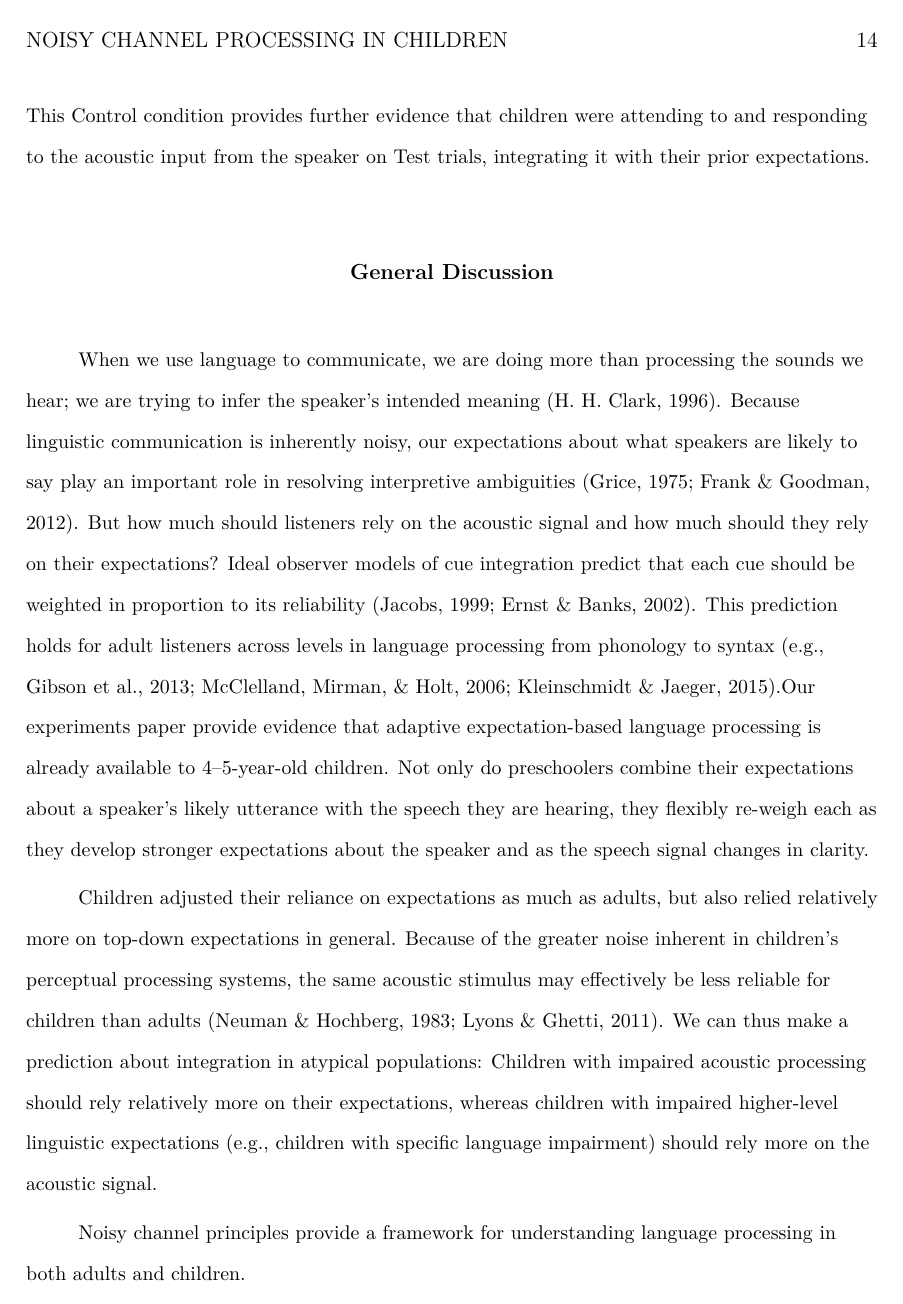
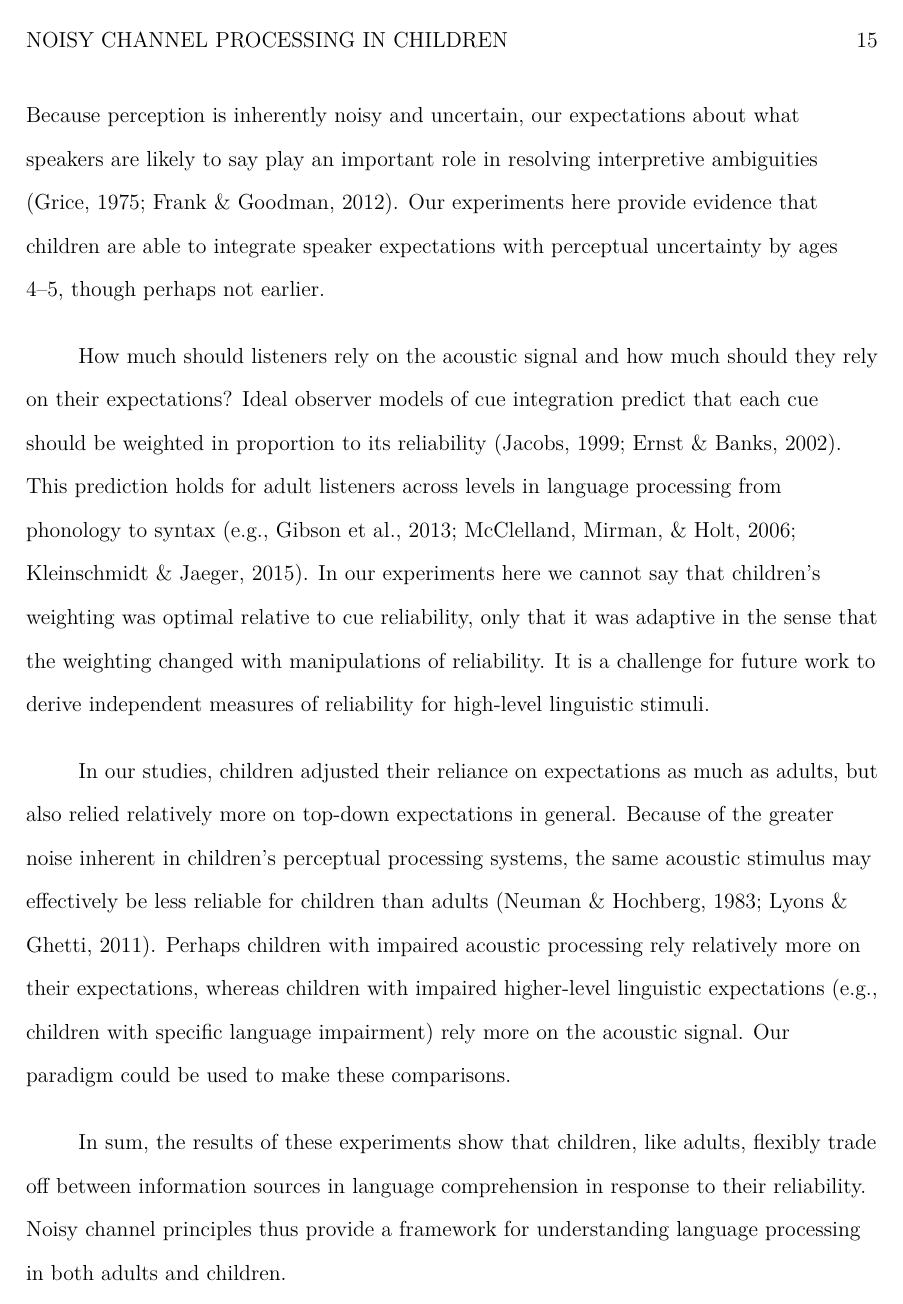
Before and after one commit to dyurovsky/noisy-kids, a LaTeX paper (paper/noisy_kids.tex): page 14 of 17 before the commit and page 15 of 18 after it. Compiled offline with pdfLaTeX.

Commit message:
mcf changes

```diff
--- a/paper/noisy_kids.tex
+++ b/paper/noisy_kids.tex
@@ -160,14 +166,16 @@ Finally, one alternative explanation for the difference between Speaker conditio
 
 \section{General Discussion}
 
-When we use language to communicate, we are doing more than processing the sounds we hear; we are trying to infer the speaker's intended meaning \cite{clark1996}. Because linguistic communication is inherently noisy, our expectations about what speakers are likely to say play an important role in resolving interpretive ambiguities \cite{grice1975, frank2012}. But how much should listeners rely on the acoustic signal and how much should they rely on their expectations? Ideal observer models of cue integration predict that each cue should be weighted in proportion to its reliability \cite{jacobs1999, ernst2002}. This prediction holds for adult listeners across levels in language processing from phonology to syntax \cite<e.g.,>{gibson2013, mcclelland2006, kleinschmidt2015}.Our experiments paper provide evidence that adaptive expectation-based language processing is already available to 4--5-year-old children. Not only do preschoolers combine their expectations about a speaker's likely utterance with the speech they are hearing, they flexibly re-weigh each as they develop stronger expectations about the speaker and as the speech signal changes in clarity.
+When we use language to communicate, we are doing more than processing the sounds we hear; we are trying to infer the speaker's intended meaning \cite{clark1996}. Because perception is inherently noisy and uncertain, our expectations about what speakers are likely to say play an important role in resolving interpretive ambiguities \cite{grice1975, frank2012}. Our experiments here provide evidence that children are able to integrate speaker expectations with perceptual uncertainty by ages 4--5, though perhaps not earlier.
 
-Children adjusted their reliance on expectations as much as adults, but also relied relatively more on top-down expectations in general. Because of the greater noise inherent in children's perceptual processing systems, the same acoustic stimulus may effectively be less reliable for children than adults  \cite{neuman1983, lyons2011}. We can thus make a prediction about integration in atypical populations: Children with impaired acoustic processing should rely relatively more on their expectations, whereas children with impaired higher-level linguistic expectations (e.g., children with specific language impairment) should rely more on the acoustic signal.
+How much should listeners rely on the acoustic signal and how much should they rely on their expectations? Ideal observer models of cue integration predict that each cue should be weighted in proportion to its reliability \cite{jacobs1999, ernst2002}. This prediction holds for adult listeners across levels in language processing from phonology to syntax \cite<e.g.,>{gibson2013, mcclelland2006, kleinschmidt2015}. In our experiments here we cannot say that children's weighting was optimal relative to cue reliability, only that it was adaptive in the sense that the weighting changed with manipulations of reliability. It is a challenge for future work to derive independent measures of reliability for high-level linguistic stimuli.
+
+In our studies, children adjusted their reliance on expectations as much as adults, but also relied relatively more on top-down expectations in general. Because of the greater noise inherent in children's perceptual processing systems, the same acoustic stimulus may effectively be less reliable for children than adults \cite{neuman1983, lyons2011}. Perhaps children with impaired acoustic processing rely relatively more on their expectations, whereas children with impaired higher-level linguistic expectations (e.g., children with specific language impairment) rely more on the acoustic signal. Our paradigm could be used to make these comparisons.
+
+In sum, the results of these experiments show that children, like adults, flexibly trade off between information sources in language comprehension in response to their reliability. Noisy channel principles thus provide a framework for understanding language processing in both adults and children.
 
 % One puzzle of the broader literature on the development of language comprehension is that children appear to integrate information in an adult-like way in some language processing tasks but not others. A priori, we would predict that children's use of higher-level expectations should be relative to the reliability of their model of the relevant domain. Thus, children should---and do---integrate expectations when the relevant models are over speech sounds, speakers, or semantic plausibility \cite<e.g.,>{clark2009, creel2012, harris2012}. On the other hand, children tend to fail in cases where the relevant models include difficult linguistic content like quantifier semantics or complex syntactic constructions \cite<e.g.,>{trueswell1999, noveck2001}.
 % However, based on prior evidence that children's understanding of quantifiers is limited, as is their exposure to relative clauses, this is exactly the result a noisy channel framework for speech processing would predict  \cite{barner2011, montag2015}.
-
-Noisy channel principles provide a framework for understanding language processing in both adults and children.
 \section{Acknowledgments}
 
 We thank Nicolette Castro, NIH NRSA F32HD075577 to DY, and a John Merck Scholars Fellowship to MCF.
```
Also changed, not shown: paper/noisy_kids.tex (12 more changed lines).
